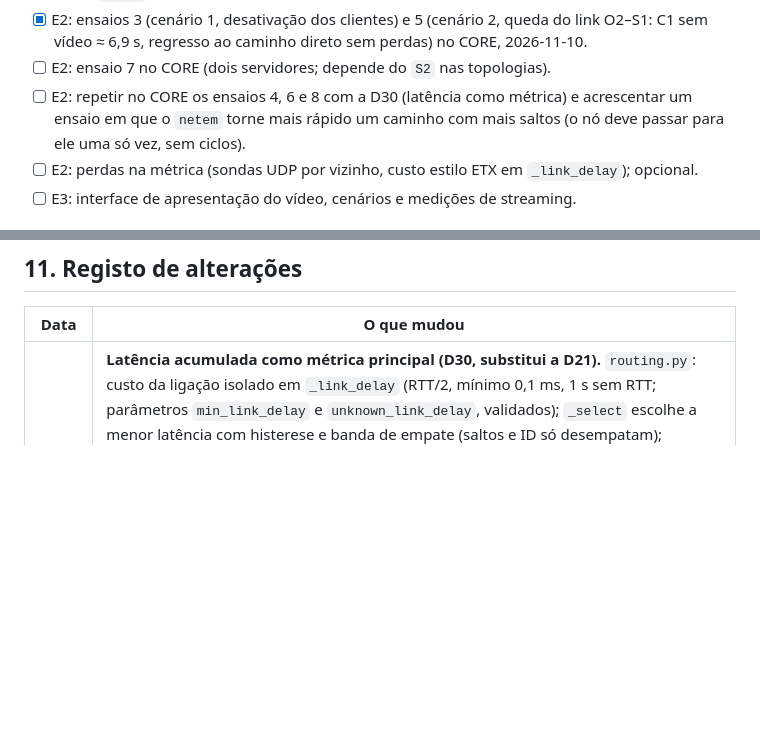
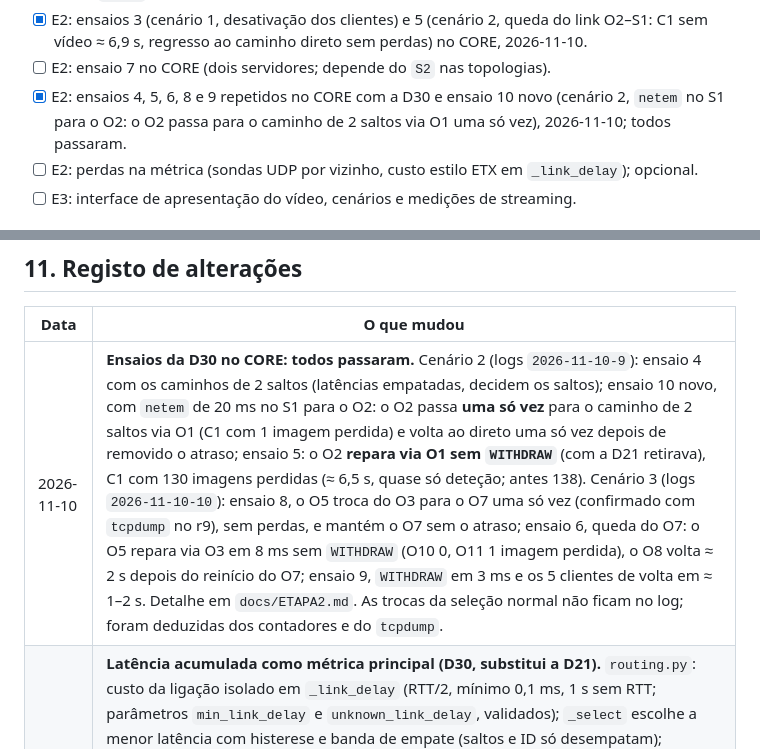
Before and after one commit to franciscormartins/ESR26-27, a Markdown page: docs/ESTADO.md, 2 parts joined by grey strips. Rendered like a GitHub page; blank space fills up the shorter version.

```diff
--- a/docs/ESTADO.md
+++ b/docs/ESTADO.md
@@ -284,7 +284,7 @@ foi feito no cenário 3 (com routers). Em localhost o tempo de substituto coinci
 - [x] E2: correção do L10 (D28) confirmada no CORE: três reinícios do servidor, clientes de volta em ≈ 1–2 s, `RPF=0` e sem cópias a mais no O5 (2026-11-10).
 - [x] E2: ensaios 3 (cenário 1, desativação dos clientes) e 5 (cenário 2, queda do link O2–S1: C1 sem vídeo ≈ 6,9 s, regresso ao caminho direto sem perdas) no CORE, 2026-11-10.
 - [ ] E2: ensaio 7 no CORE (dois servidores; depende do `S2` nas topologias).
-- [ ] E2: repetir no CORE os ensaios 4, 6 e 8 com a D30 (latência como métrica) e acrescentar um ensaio em que o `netem` torne mais rápido um caminho com mais saltos (o nó deve passar para ele uma só vez, sem ciclos).
+- [x] E2: ensaios 4, 5, 6, 8 e 9 repetidos no CORE com a D30 e ensaio 10 novo (cenário 2, `netem` no S1 para o O2: o O2 passa para o caminho de 2 saltos via O1 uma só vez), 2026-11-10; todos passaram.
 - [ ] E2: perdas na métrica (sondas UDP por vizinho, custo estilo ETX em `_link_delay`); opcional.
 - [ ] E3: interface de apresentação do vídeo, cenários e medições de streaming.
 
@@ -302,6 +302,7 @@ foi feito no cenário 3 (com routers). Em localhost o tempo de substituto coinci
 
 | Data | O que mudou |
 |---|---|
+| 2026-11-10 | **Ensaios da D30 no CORE: todos passaram.** Cenário 2 (logs `2026-11-10-9`): ensaio 4 com os caminhos de 2 saltos (latências empatadas, decidem os saltos); ensaio 10 novo, com `netem` de 20 ms no S1 para o O2: o O2 passa **uma só vez** para o caminho de 2 saltos via O1 (C1 com 1 imagem perdida) e volta ao direto uma só vez depois de removido o atraso; ensaio 5: o O2 **repara via O1 sem `WITHDRAW`** (com a D21 retirava), C1 com 130 imagens perdidas (≈ 6,5 s, quase só deteção; antes 138). Cenário 3 (logs `2026-11-10-10`): ensaio 8, o O5 troca do O3 para o O7 uma só vez (confirmado com `tcpdump` no r9), sem perdas, e mantém o O7 sem o atraso; ensaio 6, queda do O7: o O5 repara via O3 em 8 ms sem `WITHDRAW` (O10 0, O11 1 imagem perdida), o O8 volta ≈ 2 s depois do reinício do O7; ensaio 9, `WITHDRAW` em 3 ms e os 5 clientes de volta em ≈ 1–2 s. Detalhe em `docs/ETAPA2.md`. As trocas da seleção normal não ficam no log; foram deduzidas dos contadores e do `tcpdump`. |
 | 2026-11-10 | **Latência acumulada como métrica principal (D30, substitui a D21).** `routing.py`: custo da ligação isolado em `_link_delay` (RTT/2, mínimo 0,1 ms, 1 s sem RTT; parâmetros `min_link_delay` e `unknown_link_delay`, validados); `_select` escolhe a menor latência com histerese e banda de empate (saltos e ID só desempatam); condição de viabilidade `(época, atraso, saltos)` em todas as seleções e na reparação (`RouteEntry.feasibility`, substitui `feasible_below`); anúncio não viável do montante conta como perda; o nó anuncia a época do montante usado. Testes: 4 testes do contrato antigo atualizados ("menos saltos ganha" passa a "menor latência ganha"; a época nova só é propagada com a cópia do montante) e 20 novos, incluindo uma rede simulada de 7 nós (40 sementes × 600 passos) sem ciclos, que encontra um ciclo se a condição de viabilidade for desligada. Suite: 138 testes, todos passam. Atualizados `protocolo.md` §3.7, §5, §6 e §7, `ETAPA2.md`, `ETAPA2_NOTAS.md`, README. Validado só em localhost; ensaios no CORE por repetir. |
 | 2026-11-10 | **Verificação do E1 depois das alterações do E2.** 118 testes OK; `ott` ensaiado de ponta a ponta com o CLI novo (registo no bootstrapper, `--stats`, `Ctrl+C` em 0,3 s com código 0 e `desligado` imediato no vizinho); `cenario3.json` validado contra o XML (todos os IPs pertencem ao nó do CORE indicado, 12 arestas = Figura 1). Reposta a proteção contra exceções em handlers e o `ERROR` próprio de nós que não são bootstrapper, com 7 testes de robustez (D29), que tinham ficado só num `git stash`. Novo `docs/REVISAO_E2.md` com a revisão cruzada fechada. |
 | 2026-11-10 | **Ensaios 3 e 5 da Etapa 2 no CORE.** Ensaio 3 (cenário 1): sair o C1 deixa o C2 a 20/s sem perdas e o O2 a enviar uma só cópia; sair o C2 faz o S1 deixar de emitir. Ensaio 5 (cenário 2): com o link O2–S1 em baixo, o O2 deteta por timeout em ≈ 5,5 s, retira e reaprende pelo O1; o C1 fica ≈ 6,9 s sem vídeo (138 imagens); ao repor o link, o O2 volta ao caminho direto sem nenhuma imagem perdida. `RPF=0` em todos os nós. Falta só o ensaio 7. Logs em `~/uni/esr/ott-logs/2026-11-10-7` e `-8`. |
```
Also changed, not shown: other parts of docs/ESTADO.md (+1 -1 lines), docs/ETAPA2.md (+19 -4 lines).
